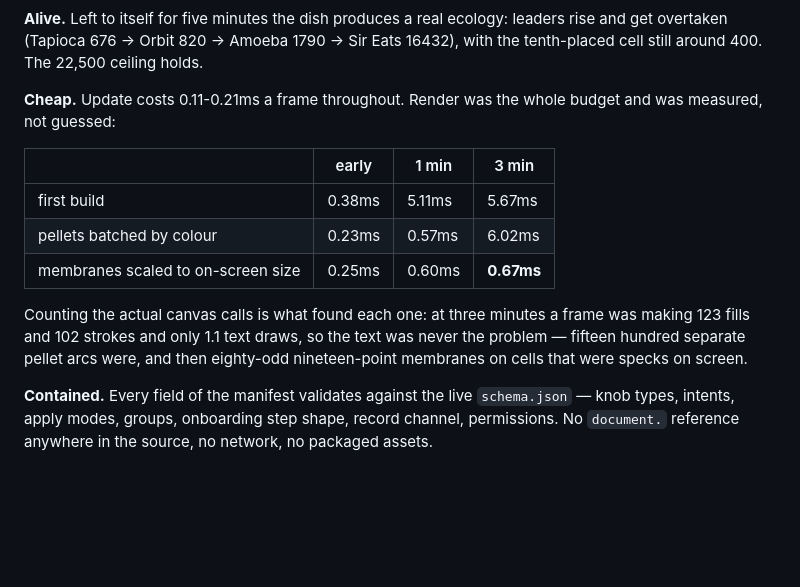
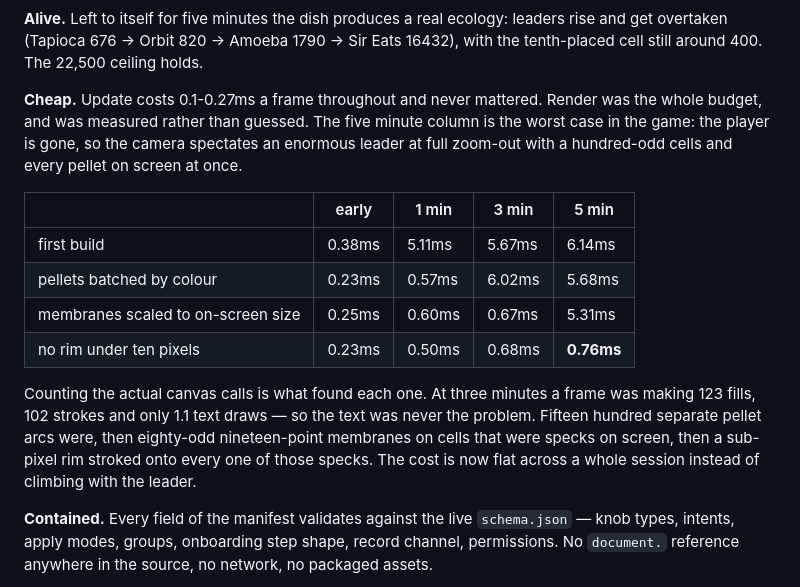
Before and after one commit to pratt3000/my-bits, a Markdown page: agario/README.md, the part around the change. Drawn GitHub-style; blank space fills up the shorter version.

Commit message:
Record the last render optimisation and the worst-case column
The profile table stopped at three minutes, which is not where the cost
was. Five minutes is the worst case in the game: the player is gone, the
camera spectates an enormous leader at full zoom-out, and a hundred-odd
cells plus every pellet are on screen at once. At that point the build the
table described still cost 5.31ms a frame.

Skipping the rim stroke on cells under ten pixels -- a sub-pixel smear
nobody can see, and most of what is on screen at full zoom-out -- takes it
to 0.76ms. Render is now flat from the first second to the fifth minute
rather than climbing with the leader.

Co-Authored-By: Claude Opus 5 <noreply@anthropic.com>
Claude-Session: https://claude.ai/code/session_01554RGhcVUaa1BBFqGSRLWN

```diff
--- a/agario/README.md
+++ b/agario/README.md
@@ -129,19 +129,25 @@ leaders rise and get overtaken (Tapioca 676 → Orbit 820 → Amoeba 1790 →
 Sir Eats 16432), with the tenth-placed cell still around 400. The 22,500
 ceiling holds.
 
-**Cheap.** Update costs 0.11-0.21ms a frame throughout. Render was the whole
-budget and was measured, not guessed:
+**Cheap.** Update costs 0.1-0.27ms a frame throughout and never mattered.
+Render was the whole budget, and was measured rather than guessed. The five
+minute column is the worst case in the game: the player is gone, so the camera
+spectates an enormous leader at full zoom-out with a hundred-odd cells and
+every pellet on screen at once.
 
-| | early | 1 min | 3 min |
-| --- | --- | --- | --- |
-| first build | 0.38ms | 5.11ms | 5.67ms |
-| pellets batched by colour | 0.23ms | 0.57ms | 6.02ms |
-| membranes scaled to on-screen size | 0.25ms | 0.60ms | **0.67ms** |
+| | early | 1 min | 3 min | 5 min |
+| --- | --- | --- | --- | --- |
+| first build | 0.38ms | 5.11ms | 5.67ms | 6.14ms |
+| pellets batched by colour | 0.23ms | 0.57ms | 6.02ms | 5.68ms |
+| membranes scaled to on-screen size | 0.25ms | 0.60ms | 0.67ms | 5.31ms |
+| no rim under ten pixels | 0.23ms | 0.50ms | 0.68ms | **0.76ms** |
 
-Counting the actual canvas calls is what found each one: at three minutes a
-frame was making 123 fills and 102 strokes and only 1.1 text draws, so the
-text was never the problem — fifteen hundred separate pellet arcs were, and
-then eighty-odd nineteen-point membranes on cells that were specks on screen.
+Counting the actual canvas calls is what found each one. At three minutes a
+frame was making 123 fills, 102 strokes and only 1.1 text draws — so the text
+was never the problem. Fifteen hundred separate pellet arcs were, then
+eighty-odd nineteen-point membranes on cells that were specks on screen, then
+a sub-pixel rim stroked onto every one of those specks. The cost is now flat
+across a whole session instead of climbing with the leader.
 
 **Contained.** Every field of the manifest validates against the live
 `schema.json` — knob types, intents, apply modes, groups, onboarding step
```
